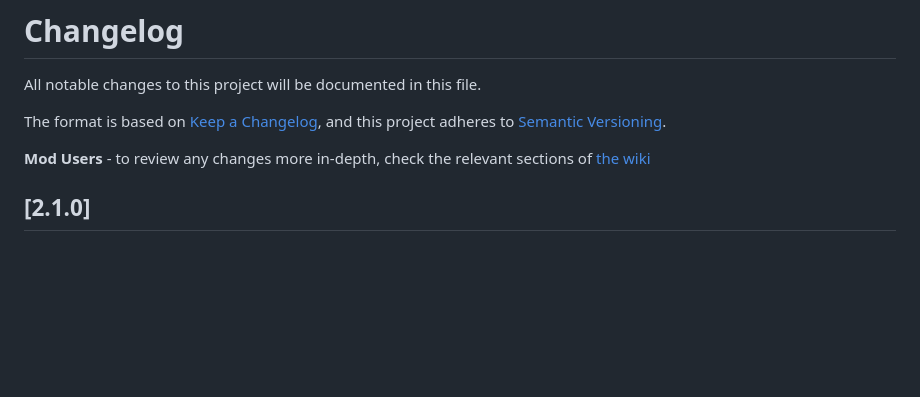
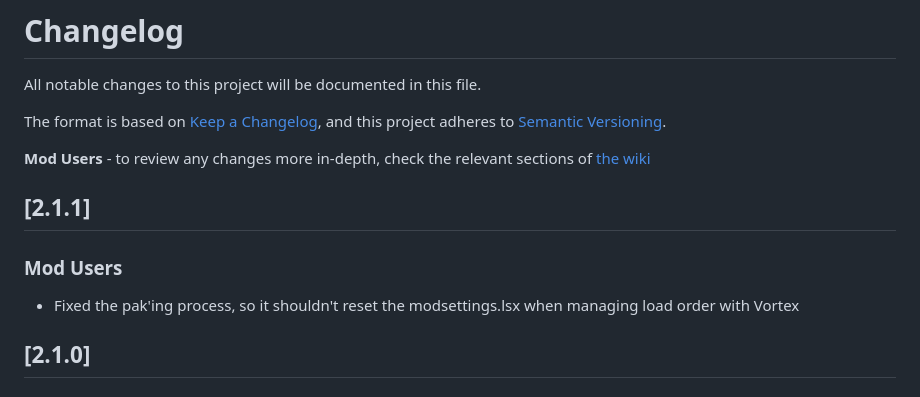
Before and after one commit to osirisOfGit/BG3_Automatic_Inventory_Manager, a Markdown page: CHANGELOG.md, the part around the change. Rendered like a GitHub page; blank space fills up the shorter version.

```diff
--- a/CHANGELOG.md
+++ b/CHANGELOG.md
@@ -6,6 +6,10 @@ The format is based on [Keep a Changelog](https://keepachangelog.com/en/1.0.0/),
 and this project adheres to [Semantic Versioning](https://semver.org/spec/v2.0.0.html).
 
 **Mod Users** - to review any changes more in-depth, check the relevant sections of [the wiki](https://github.com/osirisOfGit/BG3_Automatic_Inventory_Manager/wiki)
+
+## [2.1.1]
+### Mod Users
+- Fixed the pak'ing process, so it shouldn't reset the modsettings.lsx when managing load order with Vortex
 
 ## [2.1.0]
 ### Mod Users
```
